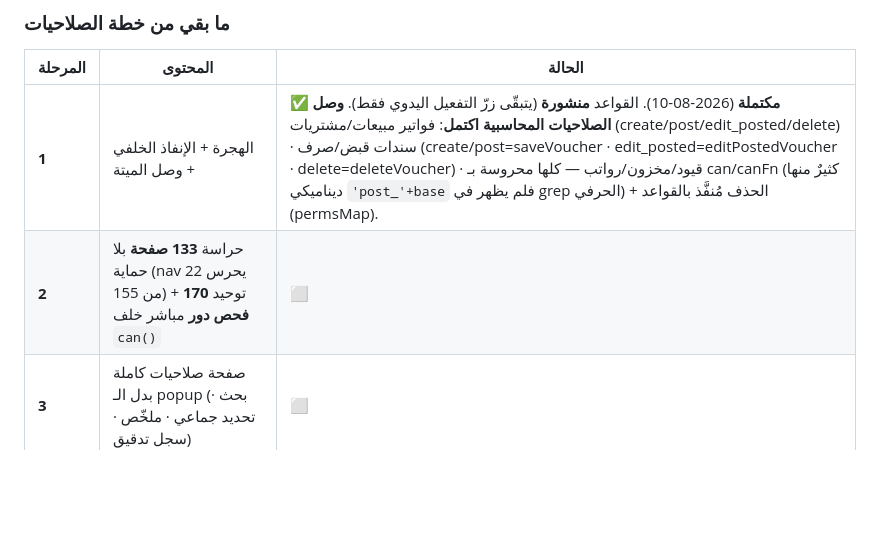
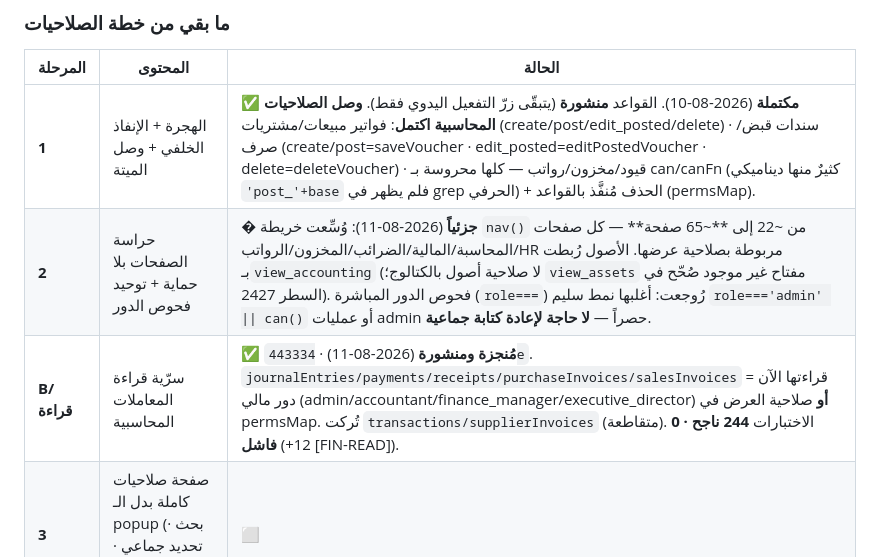
Before and after one commit to owissaber83/employees, a Markdown page: HANDOFF.md, the part around the change. GitHub-like rendering; blank space fills up the shorter version.

Commit message:
توثيق: تشديد سرّية قراءة المعاملات المحاسبية + توسيع حراسة الصفحات (مرحلة 2 جزئياً)
Co-Authored-By: Claude Opus 4.8 <noreply@anthropic.com>

```diff
--- a/HANDOFF.md
+++ b/HANDOFF.md
@@ -177,7 +177,8 @@ const netAmount = totalAfterVAT - retentionAmount - advanceAmount - otherDeducti
 | المرحلة | المحتوى | الحالة |
 |---|---|---|
 | **1** | الهجرة + الإنفاذ الخلفي + وصل الميتة | ✅ **مكتملة** (2026-08-10). القواعد **منشورة** (يتبقّى زرّ التفعيل اليدوي فقط). **وصل الصلاحيات المحاسبية اكتمل**: فواتير مبيعات/مشتريات (create/post/edit_posted/delete) · سندات قبض/صرف (create/post=saveVoucher · edit_posted=editPostedVoucher · delete=deleteVoucher) · قيود/مخزون/رواتب — كلها محروسة بـ can/canFn (كثيرٌ منها ديناميكي `'post_'+base` فلم يظهر في grep الحرفي) + الحذف مُنفَّذ بالقواعد (permsMap). |
-| **2** | حراسة **133 صفحة** بلا حماية (nav يحرس 22 من 155) + توحيد **170 فحص دور** مباشر خلف `can()` | ⬜ |
+| **2** | حراسة الصفحات بلا حماية + توحيد فحوص الدور | �️ **جزئياً** (2026-08-11): وُسِّعت خريطة `nav()` من ~22 إلى **~65 صفحة** — كل صفحات المحاسبة/المالية/الضرائب/المخزون/الرواتب/HR مربوطة بصلاحية عرضها. الأصول رُبطت بـ`view_accounting` (لا صلاحية أصول بالكتالوج؛ `view_assets` مفتاح غير موجود صُحّح في السطر 2427). فحوص الدور المباشرة (`role===`) رُوجعت: أغلبها نمط سليم `role==='admin' \|\| can()` أو عمليات admin حصراً — **لا حاجة لإعادة كتابة جماعية**. |
+| **B/قراءة** | سرّية قراءة المعاملات المحاسبية | ✅ **مُنجزة ومنشورة** (2026-08-11) · `443334e`. `journalEntries/payments/receipts/purchaseInvoices/salesInvoices` قراءتها الآن = دور مالي (admin/accountant/finance_manager/executive_director) **أو** صلاحية العرض في permsMap. تُركت `transactions/supplierInvoices` (متقاطعة). الاختبارات **244 ناجح · 0 فاشل** (+12 [FIN-READ]). |
 | **3** | صفحة صلاحيات كاملة بدل الـ popup (بحث · تحديد جماعي · ملخّص · سجل تدقيق) | ⬜ |
 | **4** | الاختبارات الأمنية للسيناريوهات A–E التي حدّدها المستخدم | ⬜ |
 
```
